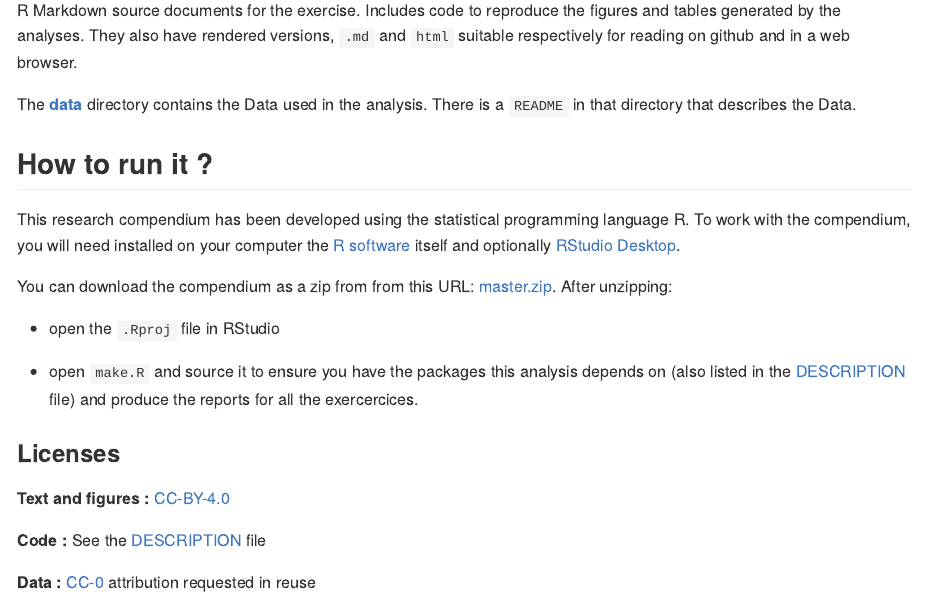
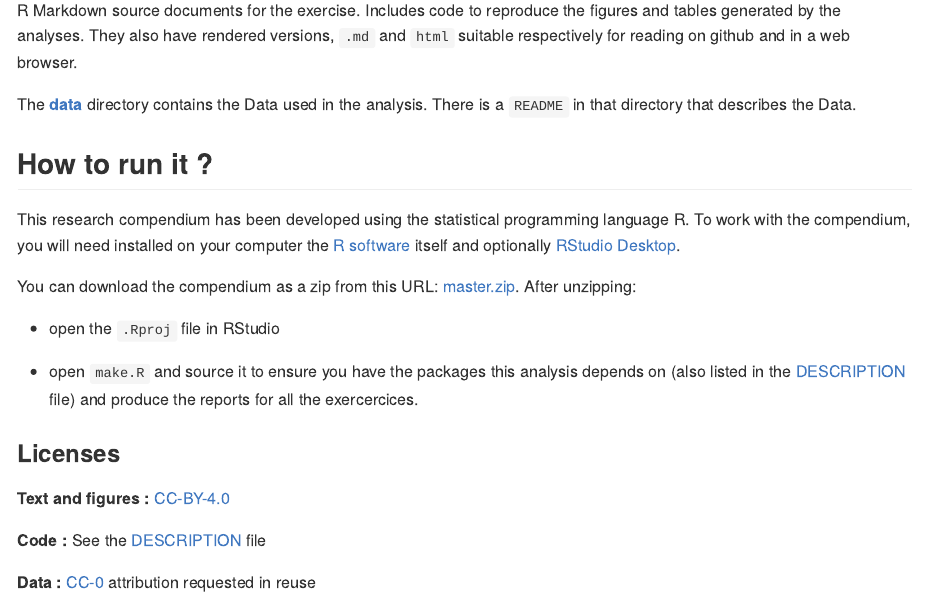
Before and after one commit to nrode/datatoolboxexos, an R Markdown document (README.Rmd): the page in a window 1100 px wide, from 400 px down. Rendered offline with R 4.5, knitr and Pandoc, with nearby package versions.

Commit message:
update readme

```diff
--- a/README.Rmd
+++ b/README.Rmd
@@ -42,8 +42,8 @@ language R. To work with the compendium, you will need
 installed on your computer the [R software](https://cloud.r-project.org/)
 itself and optionally [RStudio Desktop](https://rstudio.com/products/rstudio/download/).
 
-You can download the compendium as a zip from from this URL:
-[master.zip](/archive/master.zip). After unzipping:
+You can download the compendium as a zip from this URL:
+[master.zip](https://github.com/nrode/datatoolboxexos/archive/main.zip). After unzipping:
 
 - open the `.Rproj` file in RStudio
 
```
